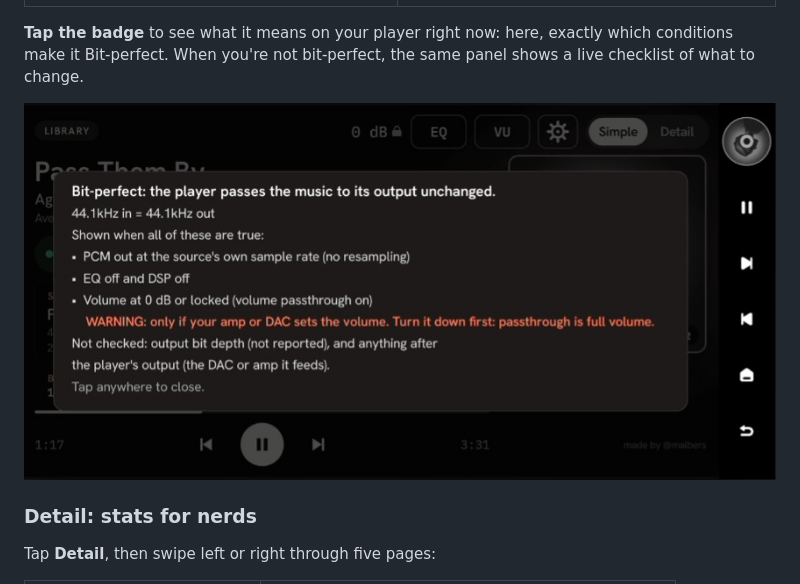
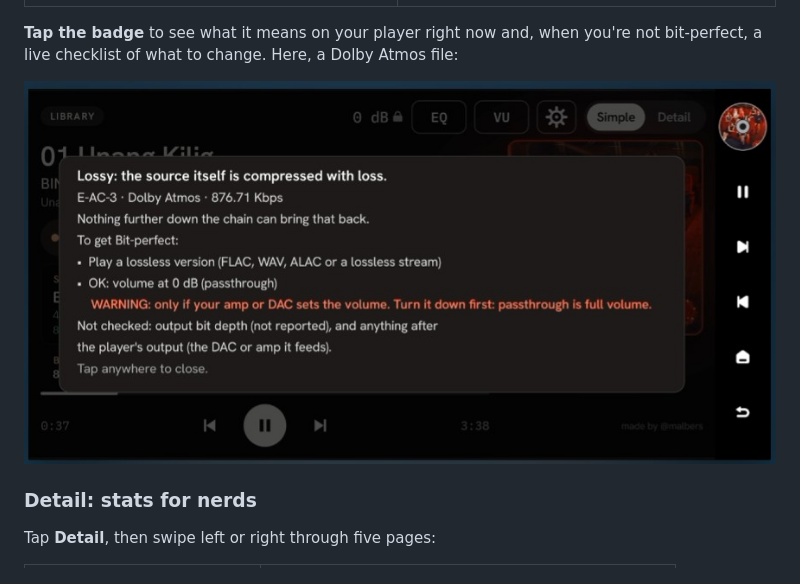
Before and after one commit to malbers/eversignal, a Markdown page: README.md, the part around one of its changes. Drawn GitHub-style; pictures changed too: docs/screenshots/1g-badge-panel.jpg.

Commit message:
README: back to the Lossy (Dolby Atmos) badge panel, more informative
Co-Authored-By: Claude Opus 5.5 <noreply@anthropic.com>

```diff
--- a/README.md
+++ b/README.md
@@ -100,5 +100,5 @@ Big, readable from across the room:
 |---|---|
 | ![MQA to DAC](docs/screenshots/1b-simple-mqa.jpg) | ![EQ active](docs/screenshots/1c-simple-eq.jpg) |
 
-**Tap the badge** to see what it means on your player right now: here, exactly which conditions make it Bit-perfect. When you're not bit-perfect, the same panel shows a live checklist of what to change.
+**Tap the badge** to see what it means on your player right now and, when you're not bit-perfect, a live checklist of what to change. Here, a Dolby Atmos file:
 
```
Also changed, not shown: other parts of README.md (+1 -1 lines).
